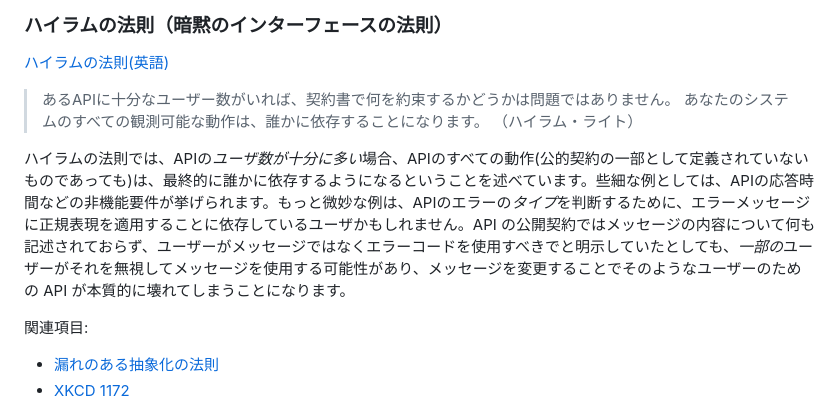
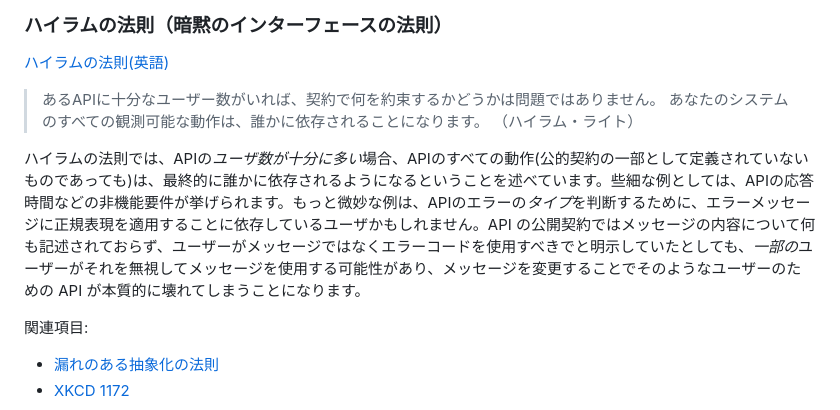
Before and after one commit to AnimMouse/hacker-laws-website, a Markdown page: translations/jp.md, the part around the change. GitHub-like rendering.

Commit message:
deploy: 66343292b768f7a07ababe3f112737e94a2d697b

```diff
--- a/translations/jp.md
+++ b/translations/jp.md
@@ -275,10 +275,10 @@
 
 [ハイラムの法則(英語)](http://www.hyrumslaw.com/)
 
-> あるAPIに十分なユーザー数がいれば、契約書で何を約束するかどうかは問題ではありません。 あなたのシステムのすべての観測可能な動作は、誰かに依存することになります。
+> あるAPIに十分なユーザー数がいれば、契約で何を約束するかどうかは問題ではありません。 あなたのシステムのすべての観測可能な動作は、誰かに依存されることになります。
 > （ハイラム・ライト）
 
-ハイラムの法則では、APIの*ユーザ数が十分に多い*場合、APIのすべての動作(公的契約の一部として定義されていないものであっても)は、最終的に誰かに依存するようになるということを述べています。些細な例としては、APIの応答時間などの非機能要件が挙げられます。もっと微妙な例は、APIのエラーの*タイプ*を判断するために、エラーメッセージに正規表現を適用することに依存しているユーザかもしれません。API の公開契約ではメッセージの内容について何も記述されておらず、ユーザーがメッセージではなくエラーコードを使用すべきでと明示していたとしても、*一部の*ユーザーがそれを無視してメッセージを使用する可能性があり、メッセージを変更することでそのようなユーザーのための API が本質的に壊れてしまうことになります。
+ハイラムの法則では、APIの*ユーザ数が十分に多い*場合、APIのすべての動作(公的契約の一部として定義されていないものであっても)は、最終的に誰かに依存されるようになるということを述べています。些細な例としては、APIの応答時間などの非機能要件が挙げられます。もっと微妙な例は、APIのエラーの*タイプ*を判断するために、エラーメッセージに正規表現を適用することに依存しているユーザかもしれません。API の公開契約ではメッセージの内容について何も記述されておらず、ユーザーがメッセージではなくエラーコードを使用すべきでと明示していたとしても、*一部の*ユーザーがそれを無視してメッセージを使用する可能性があり、メッセージを変更することでそのようなユーザーのための API が本質的に壊れてしまうことになります。
 
 関連項目:
 
```
